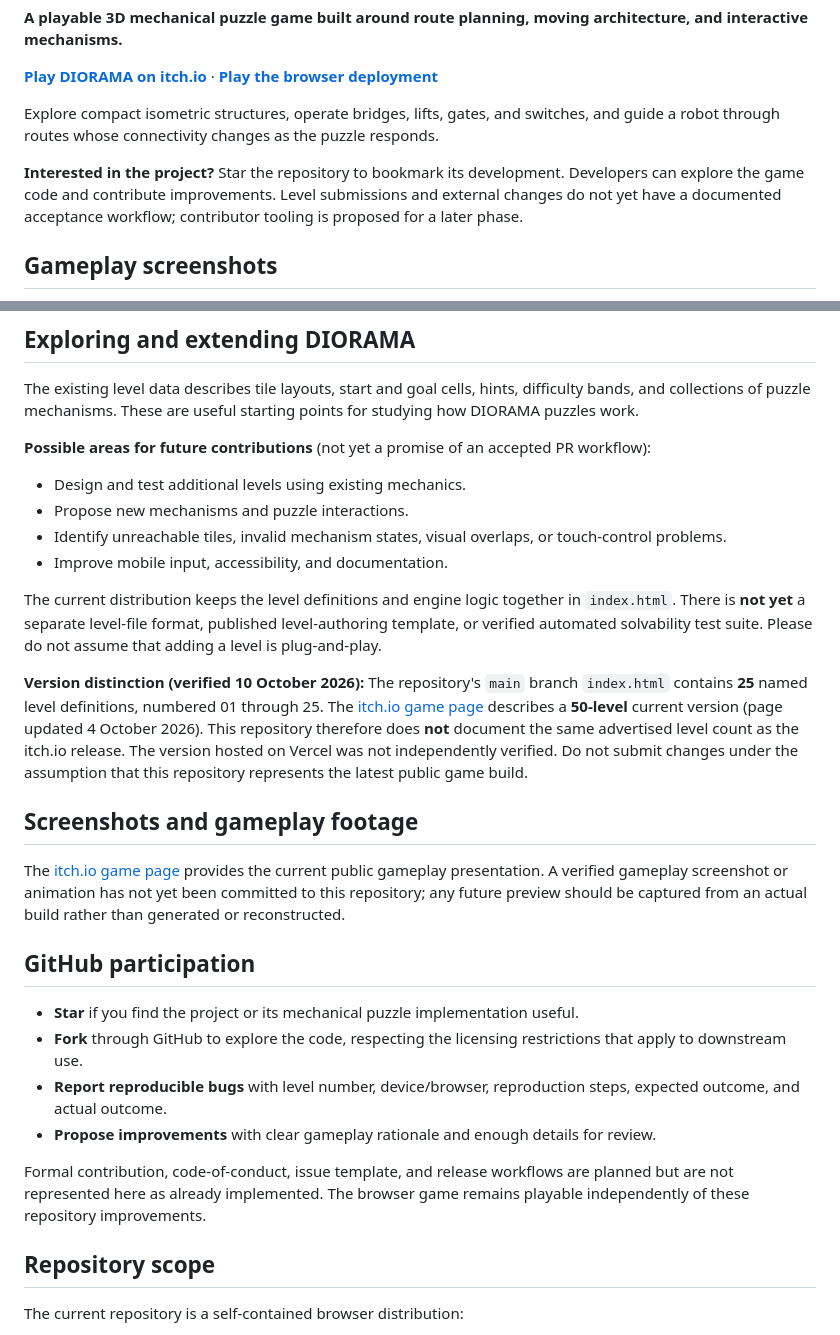
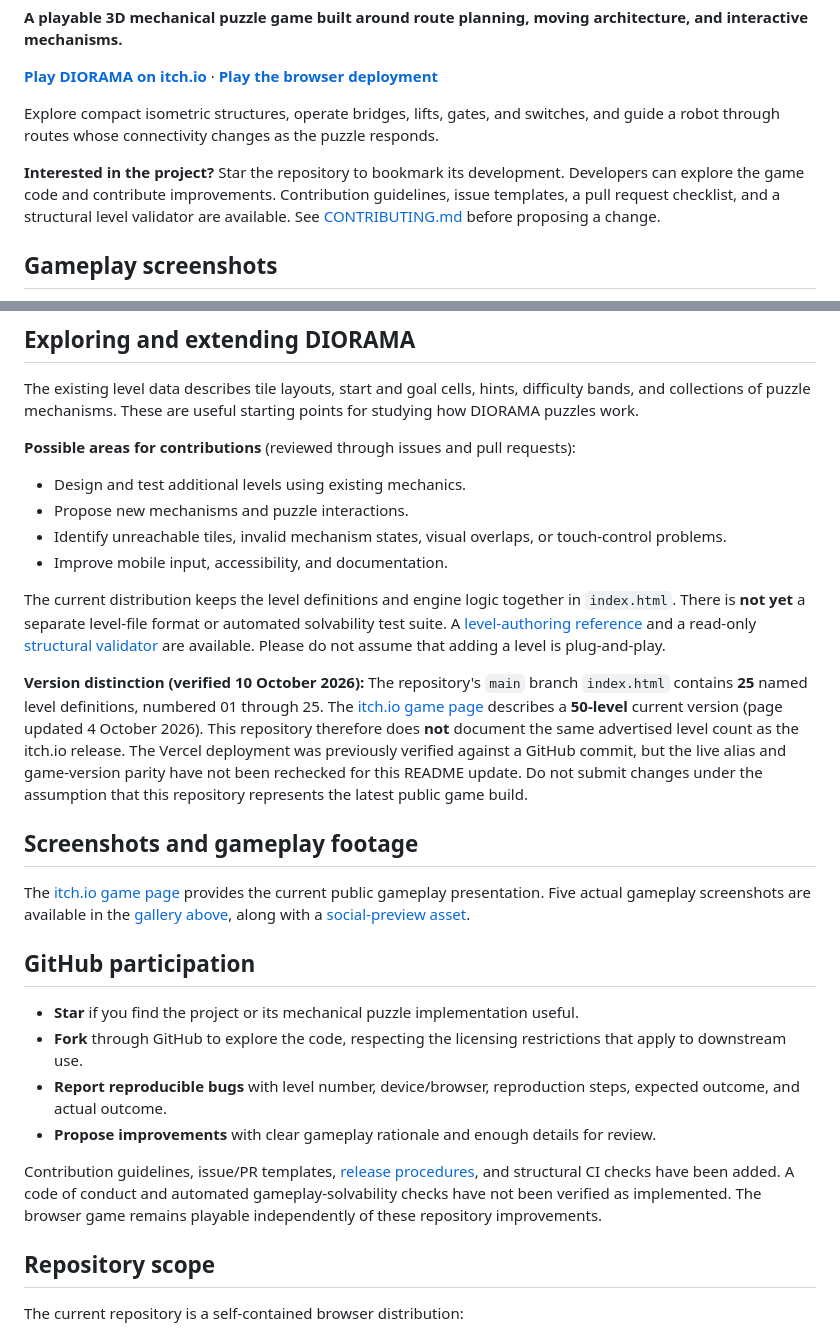
Before and after one commit to Joenasriani/diorama-game, a Markdown page: README.md, 2 parts joined by grey strips. Rendered like a GitHub page.

Commit message:
docs: reconcile README with shipped contributor tooling and screenshots

```diff
--- a/README.md
+++ b/README.md
@@ -10,7 +10,7 @@
 
 Explore compact isometric structures, operate bridges, lifts, gates, and switches, and guide a robot through routes whose connectivity changes as the puzzle responds.
 
-**Interested in the project?** Star the repository to bookmark its development. Developers can explore the game code and contribute improvements. Level submissions and external changes do not yet have a documented acceptance workflow; contributor tooling is proposed for a later phase.
+**Interested in the project?** Star the repository to bookmark its development. Developers can explore the game code and contribute improvements. Contribution guidelines, issue templates, a pull request checklist, and a structural level validator are available. See [CONTRIBUTING.md](CONTRIBUTING.md) before proposing a change.
 
 
 ## Gameplay screenshots
@@ -29,20 +29,20 @@ Explore compact isometric structures, operate bridges, lifts, gates, and switche
 
 The existing level data describes tile layouts, start and goal cells, hints, difficulty bands, and collections of puzzle mechanisms. These are useful starting points for studying how DIORAMA puzzles work.
 
-**Possible areas for future contributions** (not yet a promise of an accepted PR workflow):
+**Possible areas for contributions** (reviewed through issues and pull requests):
 
 - Design and test additional levels using existing mechanics.
 - Propose new mechanisms and puzzle interactions.
 - Identify unreachable tiles, invalid mechanism states, visual overlaps, or touch-control problems.
 - Improve mobile input, accessibility, and documentation.
 
-The current distribution keeps the level definitions and engine logic together in `index.html`. There is **not yet** a separate level-file format, published level-authoring template, or verified automated solvability test suite. Please do not assume that adding a level is plug-and-play.
+The current distribution keeps the level definitions and engine logic together in `index.html`. There is **not yet** a separate level-file format or automated solvability test suite. A [level-authoring reference](docs/LEVEL_AUTHORING.md) and a read-only [structural validator](scripts/validate-levels.cjs) are available. Please do not assume that adding a level is plug-and-play.
 
-**Version distinction (verified 10 October 2026):** The repository's `main` branch `index.html` contains **25** named level definitions, numbered 01 through 25. The [itch.io game page](https://joenasr.itch.io/diorama) describes a **50-level** current version (page updated 4 October 2026). This repository therefore does **not** document the same advertised level count as the itch.io release. The version hosted on Vercel was not independently verified. Do not submit changes under the assumption that this repository represents the latest public game build.
+**Version distinction (verified 10 October 2026):** The repository's `main` branch `index.html` contains **25** named level definitions, numbered 01 through 25. The [itch.io game page](https://joenasr.itch.io/diorama) describes a **50-level** current version (page updated 4 October 2026). This repository therefore does **not** document the same advertised level count as the itch.io release. The Vercel deployment was previously verified against a GitHub commit, but the live alias and game-version parity have not been rechecked for this README update. Do not submit changes under the assumption that this repository represents the latest public game build.
 
 ## Screenshots and gameplay footage
 
-The [itch.io game page](https://joenasr.itch.io/diorama) provides the current public gameplay presentation. A verified gameplay screenshot or animation has not yet been committed to this repository; any future preview should be captured from an actual build rather than generated or reconstructed.
+The [itch.io game page](https://joenasr.itch.io/diorama) provides the current public gameplay presentation. Five actual gameplay screenshots are available in the [gallery above](#gameplay-screenshots), along with a [social-preview asset](docs/screenshots/social-preview.png).
 
 ## GitHub participation
 
@@ -51,7 +51,7 @@ The [itch.io game page](https://joenasr.itch.io/diorama) provides the current pu
 - **Report reproducible bugs** with level number, device/browser, reproduction steps, expected outcome, and actual outcome.
 - **Propose improvements** with clear gameplay rationale and enough details for review.
 
-Formal contribution, code-of-conduct, issue template, and release workflows are planned but are not represented here as already implemented. The browser game remains playable independently of these repository improvements.
+Contribution guidelines, issue/PR templates, [release procedures](docs/RELEASE_PROCESS.md), and structural CI checks have been added. A code of conduct and automated gameplay-solvability checks have not been verified as implemented. The browser game remains playable independently of these repository improvements.
 
 ## Repository scope
 
```
